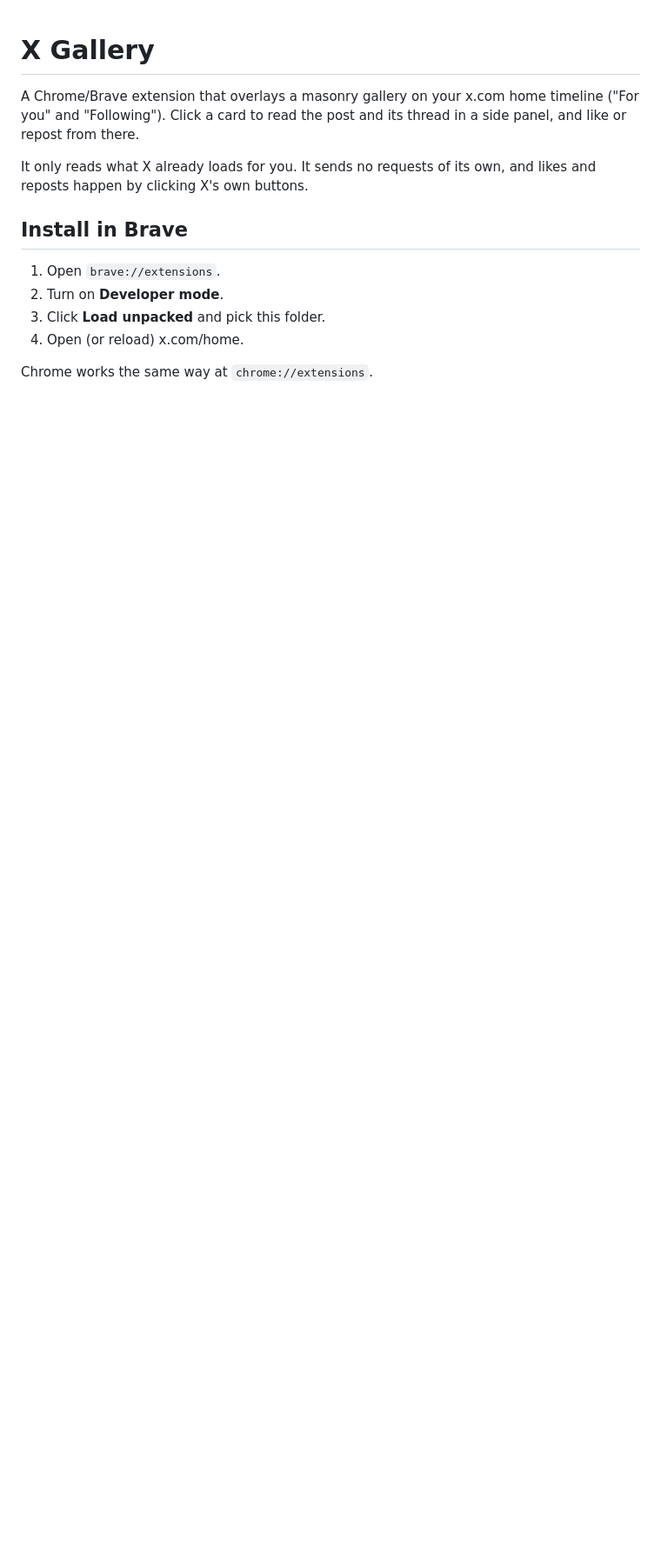
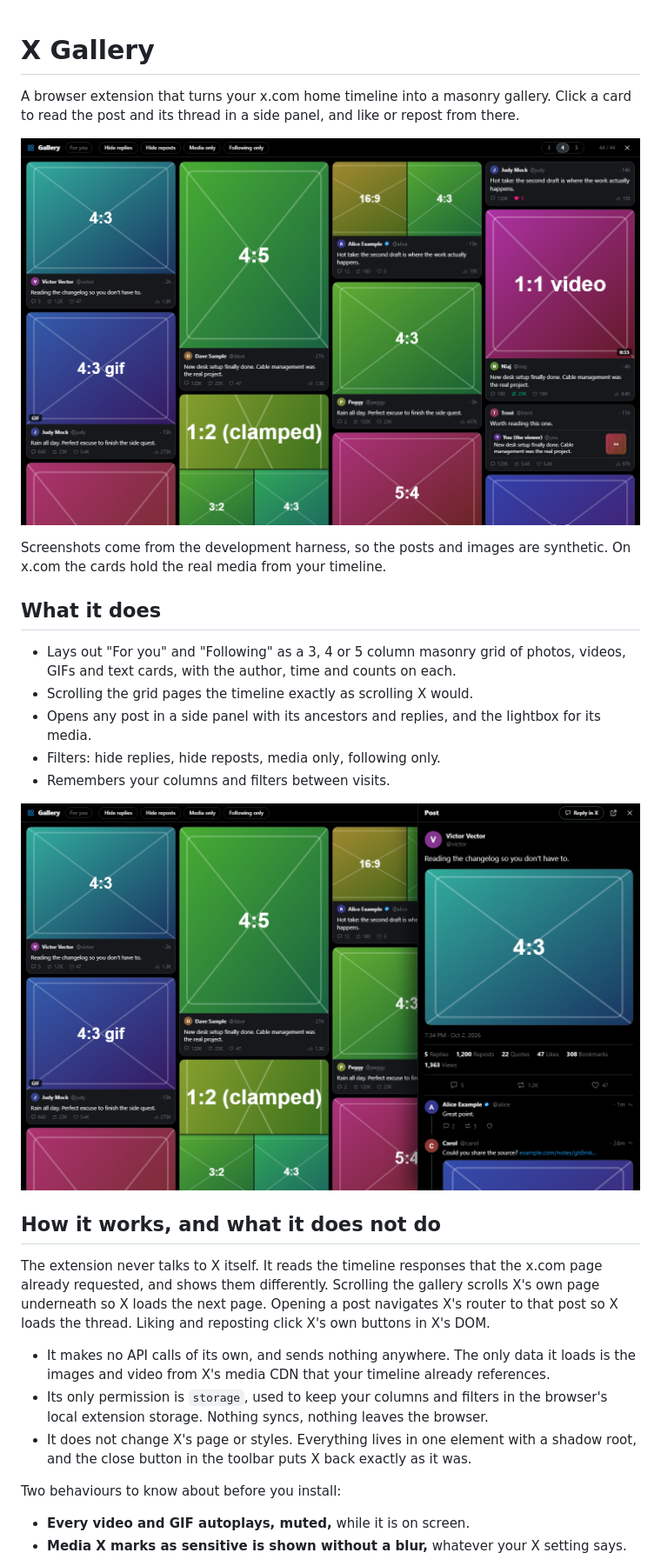
Before and after one commit to largepelotas/x-gallery, a Markdown page: README.md, the part around one of its changes. Shown at 87% size. GitHub-like rendering; pictures changed too: docs/drawer.png (added), docs/gallery.png (added); blank space fills up the shorter version.

Commit message:
Prepare for public release: README, icons, video player and thread cache limits

```diff
--- a/README.md
+++ b/README.md
@@ -1,17 +1,47 @@
 # X Gallery
 
-A Chrome/Brave extension that overlays a masonry gallery on your x.com home
-timeline ("For you" and "Following"). Click a card to read the post and its
-thread in a side panel, and like or repost from there.
+A browser extension that turns your x.com home timeline into a masonry gallery.
+Click a card to read the post and its thread in a side panel, and like or repost
+from there.
 
-It only reads what X already loads for you. It sends no requests of its own,
-and likes and reposts happen by clicking X's own buttons.
+![The gallery over the home timeline](docs/gallery.png)
 
-## Install in Brave
+Screenshots come from the development harness, so the posts and images are
+synthetic. On x.com the cards hold the real media from your timeline.
 
-1. Open `brave://extensions`.
-2. Turn on **Developer mode**.
-3. Click **Load unpacked** and pick this folder.
-4. Open (or reload) x.com/home.
+## What it does
 
-Chrome works the same way at `chrome://extensions`.
+- Lays out "For you" and "Following" as a 3, 4 or 5 column masonry grid of
+  photos, videos, GIFs and text cards, with the author, time and counts on each.
+- Scrolling the grid pages the timeline exactly as scrolling X would.
+- Opens any post in a side panel with its ancestors and replies, and the
+  lightbox for its media.
+- Filters: hide replies, hide reposts, media only, following only.
+- Remembers your columns and filters between visits.
+
+![A post open in the side panel](docs/drawer.png)
+
+## How it works, and what it does not do
+
+The extension never talks to X itself. It reads the timeline responses that
+the x.com page already requested, and shows them differently. Scrolling the
+gallery scrolls X's own page underneath so X loads the next page. Opening a
+post navigates X's router to that post so X loads the thread. Liking and
+reposting click X's own buttons in X's DOM.
+
+- It makes no API calls of its own, and sends nothing anywhere. The only data
+  it loads is the images and video from X's media CDN that your timeline
+  already references.
+- Its only permission is `storage`, used to keep your columns and filters in
+  the browser's local extension storage. Nothing syncs, nothing leaves the
+  browser.
+- It does not change X's page or styles. Everything lives in one element with a
+  shadow root, and the close button in the toolbar puts X back exactly as it
+  was.
+
+Two behaviours to know about before you install:
+
+- **Every video and GIF autoplays, muted,** while it is on screen.
+- **Media X marks as sensitive is shown without a blur,** whatever your X
+  setting says.
+
```
Also changed, not shown: other parts of README.md (+49 -3 lines), .claude/agents/builder.md (deleted, +0 -77 lines), .claude/agents/scout.md (deleted, +0 -65 lines), .claude/agents/verifier.md (deleted, +0 -82 lines), CLAUDE.md (+3 -1 lines), icons/icon128.png (added), icons/icon16.png (added), icons/icon32.png (added), icons/icon48.png (added), 7 other files.
